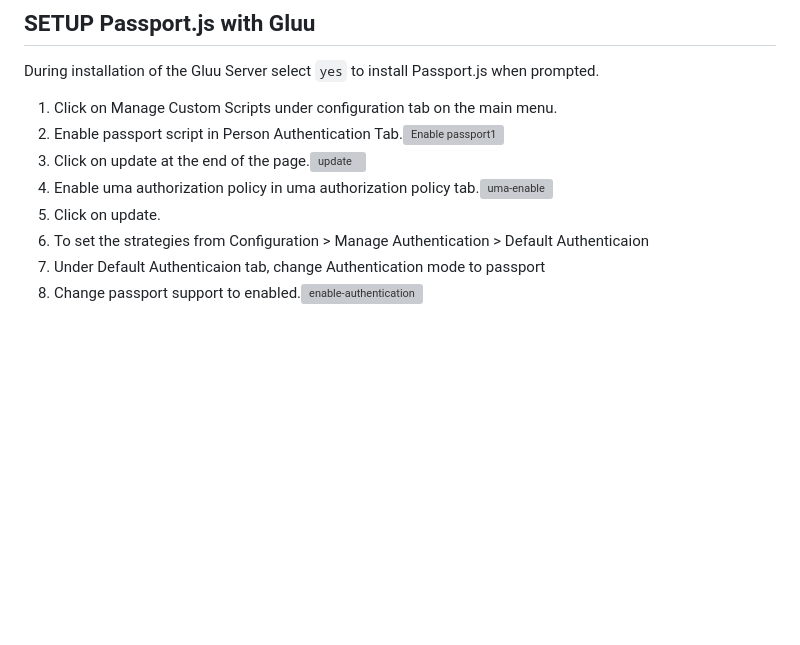
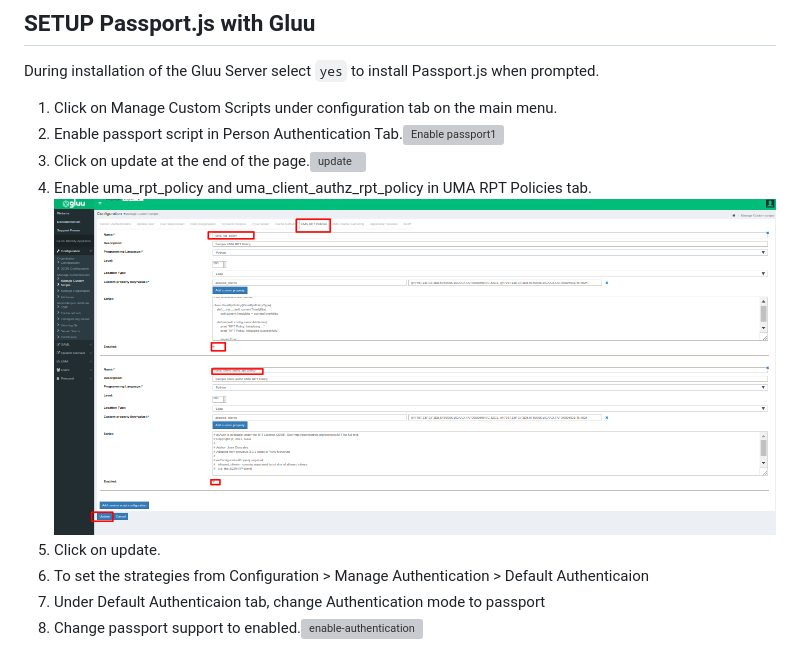
Before and after one commit to GluuFederation/gluu-passport, a Markdown page: README.md, the part around the change. GitHub-like rendering; pictures changed too: img/passport/uma-policies.png (added); blank space fills up the shorter version; grey boxes are pictures that could not be loaded.

```diff
--- a/README.md
+++ b/README.md
@@ -35,7 +35,7 @@ During installation of the Gluu Server select `yes` to install Passport.js when
 1. Click on Manage Custom Scripts under configuration tab on the main menu.
 2. Enable passport script in Person Authentication Tab.![Enable passport1](/img/passport/enable-passport.png)
 3. Click on update at the end of the page.![update](/img/passport/auth-update.png)
-4. Enable uma authorization policy in uma authorization policy tab.![uma-enable](/img/passport/uma-enable.png)
+4. Enable uma_rpt_policy and uma_client_authz_rpt_policy in UMA RPT Policies tab.![uma-policies](/img/passport/uma-policies.png)
 5. Click on update.
 6. To set the strategies from Configuration > Manage Authentication > Default Authenticaion
 7. Under Default Authenticaion tab, change Authentication mode to passport
```
